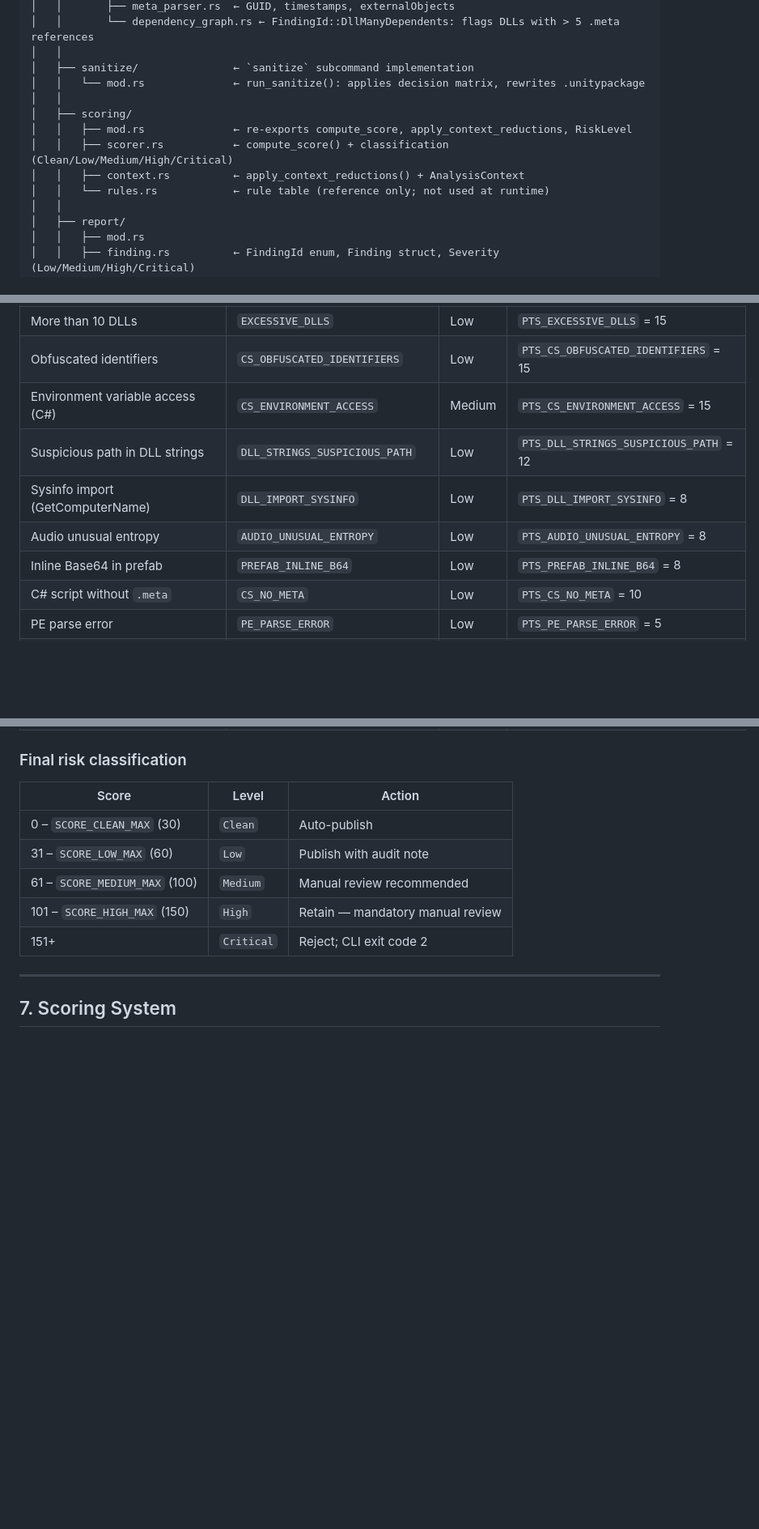
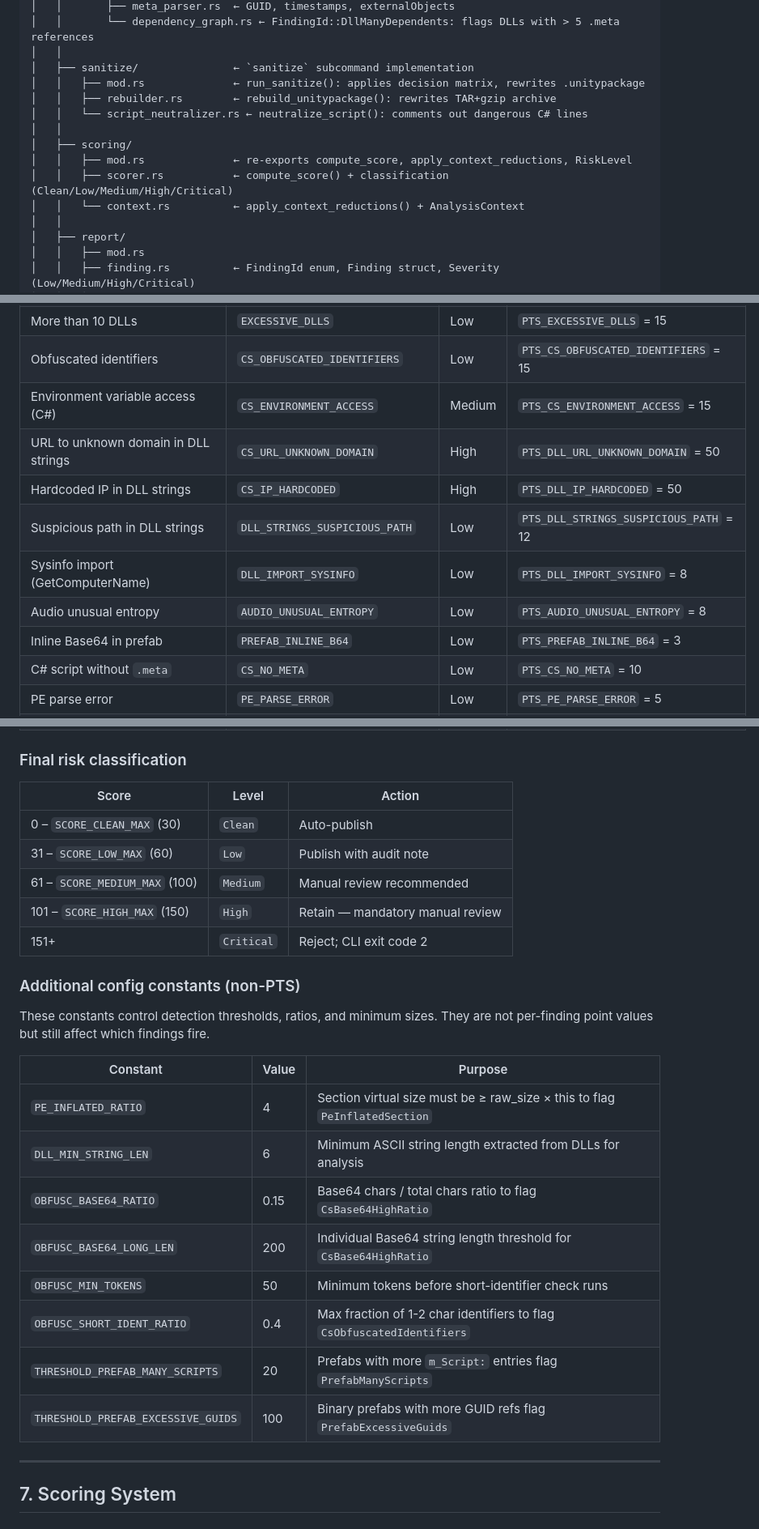
Before and after one commit to vicentefelipechile/vrchat-scanner, a Markdown page: AGENTS.md, 3 parts joined by grey strips. Shown at 81% size. Rendered like a GitHub page; blank space fills up the shorter version.

Commit message:
Document sanitize additions and scoring tweaks
Update AGENTS.md to reflect recent code changes: add sanitize submodules (rebuilder.rs, script_neutralizer.rs) and tests/fixtures; remove the rules.rs reference from scoring. Tune scoring thresholds and findings: FORBIDDEN_EXTENSION 90→250, META_EXTERNAL_REF 25→5, PREFAB_INLINE_B64 8→3, and add new findings CS_URL_UNKNOWN_DOMAIN and CS_IP_HARDCODED (50 pts each). Add a new table of additional config constants (detection thresholds and ratios) that influence finding triggers, and expand the safe-domain whitelist with several domains. These edits document behavioral and policy changes to sanitization, detection, and scoring.

```diff
--- a/AGENTS.md
+++ b/AGENTS.md
@@ -99,13 +99,14 @@ vrcstorage-scanner/
 │   │       └── dependency_graph.rs ← FindingId::DllManyDependents: flags DLLs with > 5 .meta references
 │   │
 │   ├── sanitize/               ← `sanitize` subcommand implementation
-│   │   └── mod.rs              ← run_sanitize(): applies decision matrix, rewrites .unitypackage
+│   │   ├── mod.rs              ← run_sanitize(): applies decision matrix, rewrites .unitypackage
+│   │   ├── rebuilder.rs        ← rebuild_unitypackage(): rewrites TAR+gzip archive
+│   │   └── script_neutralizer.rs ← neutralize_script(): comments out dangerous C# lines
 │   │
 │   ├── scoring/
 │   │   ├── mod.rs              ← re-exports compute_score, apply_context_reductions, RiskLevel
 │   │   ├── scorer.rs           ← compute_score() + classification (Clean/Low/Medium/High/Critical)
-│   │   ├── context.rs          ← apply_context_reductions() + AnalysisContext
-│   │   └── rules.rs            ← rule table (reference only; not used at runtime)
+│   │   └── context.rs          ← apply_context_reductions() + AnalysisContext
 │   │
 │   ├── report/
 │   │   ├── mod.rs
@@ -834,10 +836,12 @@ modules.
 | More than 10 DLLs | `EXCESSIVE_DLLS` | Low | `PTS_EXCESSIVE_DLLS` = 15 |
 | Obfuscated identifiers | `CS_OBFUSCATED_IDENTIFIERS` | Low | `PTS_CS_OBFUSCATED_IDENTIFIERS` = 15 |
 | Environment variable access (C#) | `CS_ENVIRONMENT_ACCESS` | Medium | `PTS_CS_ENVIRONMENT_ACCESS` = 15 |
+| URL to unknown domain in DLL strings | `CS_URL_UNKNOWN_DOMAIN` | High | `PTS_DLL_URL_UNKNOWN_DOMAIN` = 50 |
+| Hardcoded IP in DLL strings | `CS_IP_HARDCODED` | High | `PTS_DLL_IP_HARDCODED` = 50 |
 | Suspicious path in DLL strings | `DLL_STRINGS_SUSPICIOUS_PATH` | Low | `PTS_DLL_STRINGS_SUSPICIOUS_PATH` = 12 |
 | Sysinfo import (GetComputerName) | `DLL_IMPORT_SYSINFO` | Low | `PTS_DLL_IMPORT_SYSINFO` = 8 |
 | Audio unusual entropy | `AUDIO_UNUSUAL_ENTROPY` | Low | `PTS_AUDIO_UNUSUAL_ENTROPY` = 8 |
-| Inline Base64 in prefab | `PREFAB_INLINE_B64` | Low | `PTS_PREFAB_INLINE_B64` = 8 |
+| Inline Base64 in prefab | `PREFAB_INLINE_B64` | Low | `PTS_PREFAB_INLINE_B64` = 3 |
 | C# script without `.meta` | `CS_NO_META` | Low | `PTS_CS_NO_META` = 10 |
 | PE parse error | `PE_PARSE_ERROR` | Low | `PTS_PE_PARSE_ERROR` = 5 |
 | Prefab excessive GUIDs | `PREFAB_EXCESSIVE_GUIDS` | Low | `PTS_PREFAB_EXCESSIVE_GUIDS` = 5 |
@@ -853,6 +857,21 @@ modules.
 | 61 – `SCORE_MEDIUM_MAX` (100) | `Medium` | Manual review recommended |
 | 101 – `SCORE_HIGH_MAX` (150) | `High` | Retain — mandatory manual review |
 | 151+ | `Critical` | Reject; CLI exit code 2 |
+
+### Additional config constants (non-PTS)
+
+These constants control detection thresholds, ratios, and minimum sizes. They are not per-finding point values but still affect which findings fire.
+
+| Constant | Value | Purpose |
+|---|---|---|
+| `PE_INFLATED_RATIO` | 4 | Section virtual size must be ≥ raw_size × this to flag `PeInflatedSection` |
+| `DLL_MIN_STRING_LEN` | 6 | Minimum ASCII string length extracted from DLLs for analysis |
+| `OBFUSC_BASE64_RATIO` | 0.15 | Base64 chars / total chars ratio to flag `CsBase64HighRatio` |
+| `OBFUSC_BASE64_LONG_LEN` | 200 | Individual Base64 string length threshold for `CsBase64HighRatio` |
+| `OBFUSC_MIN_TOKENS` | 50 | Minimum tokens before short-identifier check runs |
+| `OBFUSC_SHORT_IDENT_RATIO` | 0.4 | Max fraction of 1-2 char identifiers to flag `CsObfuscatedIdentifiers` |
+| `THRESHOLD_PREFAB_MANY_SCRIPTS` | 20 | Prefabs with more `m_Script:` entries flag `PrefabManyScripts` |
+| `THRESHOLD_PREFAB_EXCESSIVE_GUIDS` | 100 | Binary prefabs with more GUID refs flag `PrefabExcessiveGuids` |
 
 ---
 
```
Also changed, not shown: other parts of AGENTS.md (+7 -3 lines).
